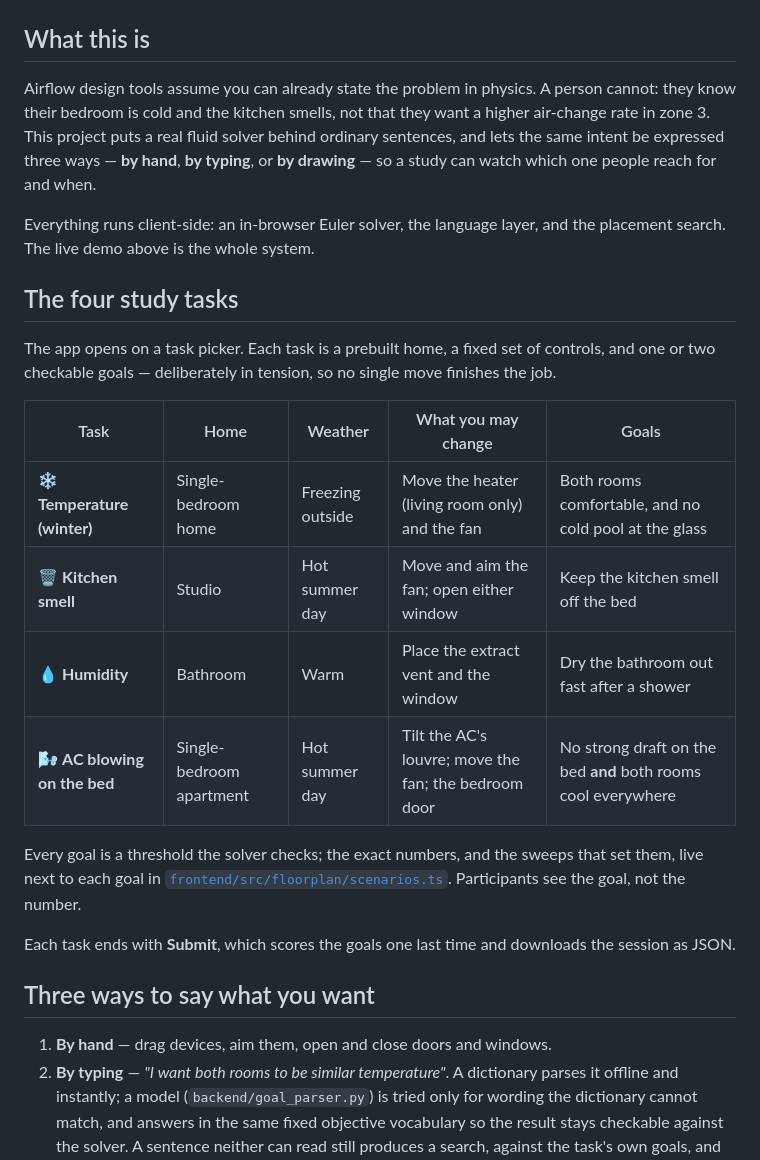
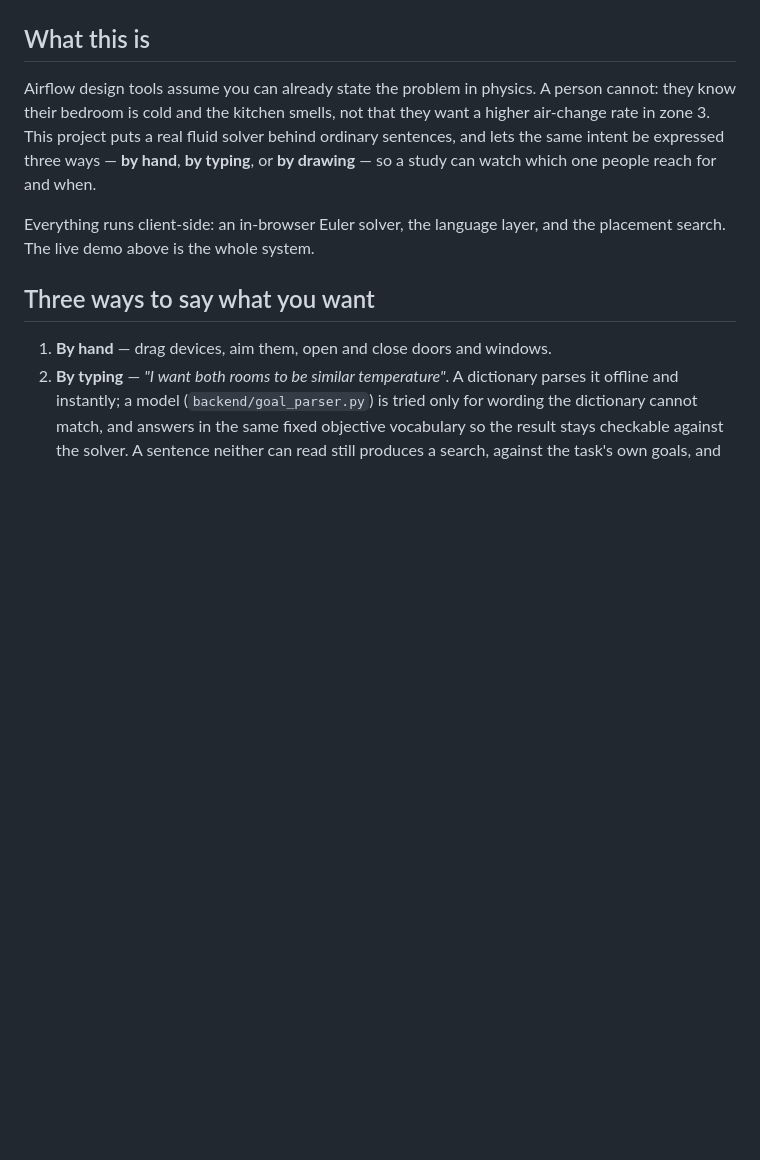
Before and after one commit to josephleonard04/interactive-airflow, a Markdown page: README.md, the part around the change. GitHub-like rendering; blank space fills up the shorter version.

Commit message:
Drop the study-task table from the README

```diff
--- a/README.md
+++ b/README.md
@@ -13,21 +13,6 @@ Turn everyday comfort goals — *"keep my bedroom cool"*, *"keep the kitchen sme
 Airflow design tools assume you can already state the problem in physics. A person cannot: they know their bedroom is cold and the kitchen smells, not that they want a higher air-change rate in zone 3. This project puts a real fluid solver behind ordinary sentences, and lets the same intent be expressed three ways — **by hand**, **by typing**, or **by drawing** — so a study can watch which one people reach for and when.
 
 Everything runs client-side: an in-browser Euler solver, the language layer, and the placement search. The live demo above is the whole system.
-
-## The four study tasks
-
-The app opens on a task picker. Each task is a prebuilt home, a fixed set of controls, and one or two checkable goals — deliberately in tension, so no single move finishes the job.
-
-| Task | Home | Weather | What you may change | Goals |
-|---|---|---|---|---|
-| ❄️ **Temperature (winter)** | Single-bedroom home | Freezing outside | Move the heater (living room only) and the fan | Both rooms comfortable, and no cold pool at the glass |
-| 🗑️ **Kitchen smell** | Studio | Hot summer day | Move and aim the fan; open either window | Keep the kitchen smell off the bed |
-| 💧 **Humidity** | Bathroom | Warm | Place the extract vent and the window | Dry the bathroom out fast after a shower |
-| 🌬️ **AC blowing on the bed** | Single-bedroom apartment | Hot summer day | Tilt the AC's louvre; move the fan; the bedroom door | No strong draft on the bed **and** both rooms cool everywhere |
-
-Every goal is a threshold the solver checks; the exact numbers, and the sweeps that set them, live next to each goal in [`frontend/src/floorplan/scenarios.ts`](frontend/src/floorplan/scenarios.ts). Participants see the goal, not the number.
-
-Each task ends with **Submit**, which scores the goals one last time and downloads the session as JSON.
 
 ## Three ways to say what you want
 
```
